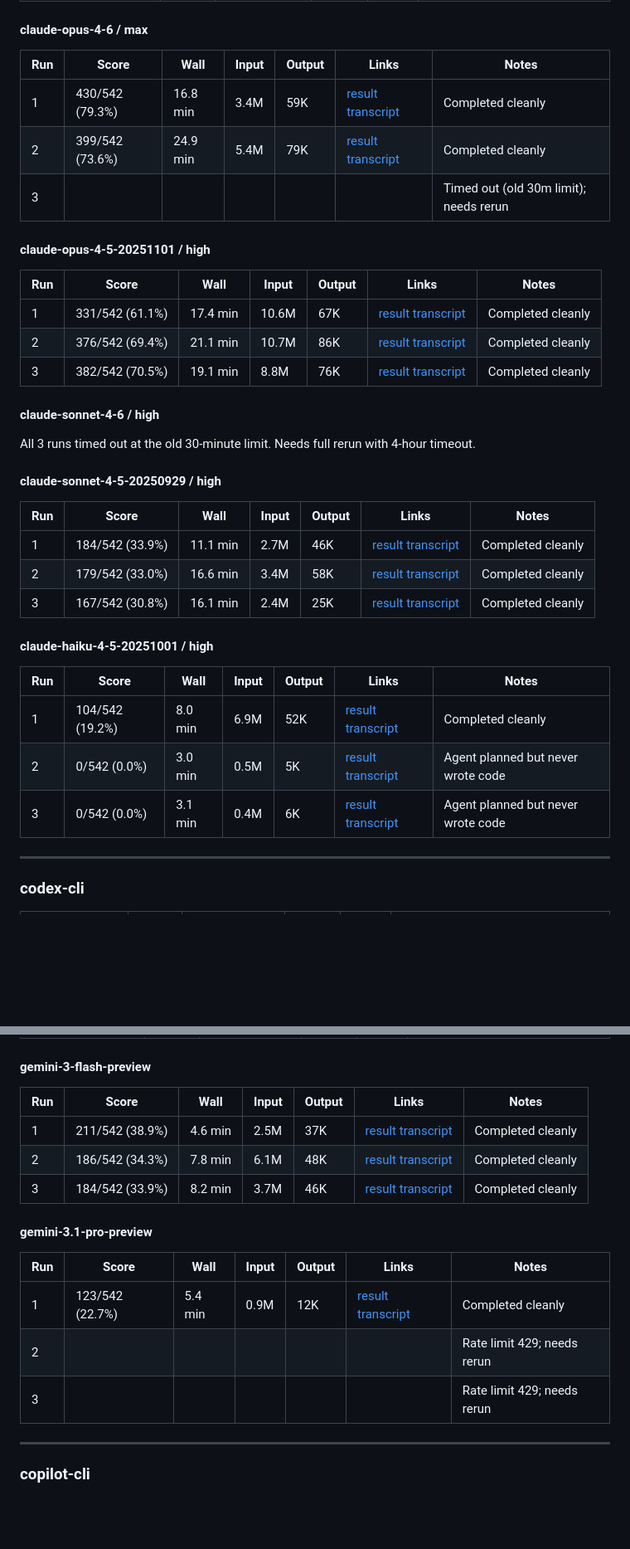
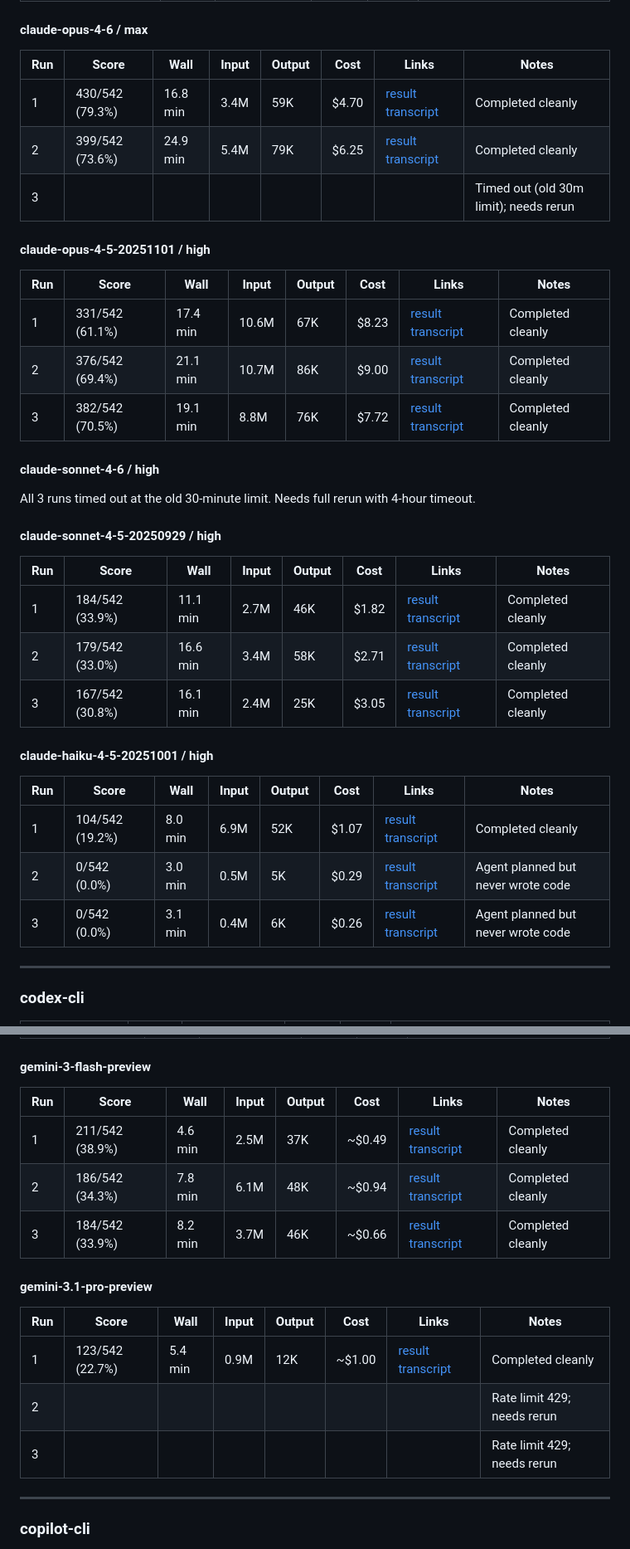
Before and after one commit to mknutso-2/CLISpecBench, a Markdown page: official-results/CNCSIM/results.md, 2 parts joined by grey strips. Shown at 83% size. GitHub-like rendering; blank space fills up the shorter version.

Commit message:
Add cost column to official results tables
Uses reported_cost_usd from agent CLI when available, otherwise
estimated_cost_usd from the harness (marked with ~ prefix).

Co-Authored-By: Claude Opus 4.6 <noreply@anthropic.com>

```diff
--- a/official-results/CNCSIM/results.md
+++ b/official-results/CNCSIM/results.md
@@ -18,19 +21,19 @@ corruption) are excluded and noted as needing reruns.
 
 #### claude-opus-4-6 / max
 
-| Run | Score | Wall | Input | Output | Links | Notes |
-|---|---|---|---|---|---|---|
-| 1 | 430/542 (79.3%) | 16.8 min | 3.4M | 59K | [result](../../results/cncsim-full/claude-code/claude-opus-4-6_max/eval1/run1/result.json) [transcript](../../results/cncsim-full/claude-code/claude-opus-4-6_max/eval1/run1/transcript.jsonl) | Completed cleanly |
-| 2 | 399/542 (73.6%) | 24.9 min | 5.4M | 79K | [result](../../results/cncsim-full/claude-code/claude-opus-4-6_max/eval1/run2/result.json) [transcript](../../results/cncsim-full/claude-code/claude-opus-4-6_max/eval1/run2/transcript.jsonl) | Completed cleanly |
-| 3 | | | | | | Timed out (old 30m limit); needs rerun |
+| Run | Score | Wall | Input | Output | Cost | Links | Notes |
+|---|---|---|---|---|---|---|---|
+| 1 | 430/542 (79.3%) | 16.8 min | 3.4M | 59K | $4.70 | [result](../../results/cncsim-full/claude-code/claude-opus-4-6_max/eval1/run1/result.json) [transcript](../../results/cncsim-full/claude-code/claude-opus-4-6_max/eval1/run1/transcript.jsonl) | Completed cleanly |
+| 2 | 399/542 (73.6%) | 24.9 min | 5.4M | 79K | $6.25 | [result](../../results/cncsim-full/claude-code/claude-opus-4-6_max/eval1/run2/result.json) [transcript](../../results/cncsim-full/claude-code/claude-opus-4-6_max/eval1/run2/transcript.jsonl) | Completed cleanly |
+| 3 | | | | | | | Timed out (old 30m limit); needs rerun |
 
 #### claude-opus-4-5-20251101 / high
 
-| Run | Score | Wall | Input | Output | Links | Notes |
-|---|---|---|---|---|---|---|
-| 1 | 331/542 (61.1%) | 17.4 min | 10.6M | 67K | [result](../../results/cncsim-full/claude-code/claude-opus-4-5-20251101_high/eval1/run1/result.json) [transcript](../../results/cncsim-full/claude-code/claude-opus-4-5-20251101_high/eval1/run1/transcript.jsonl) | Completed cleanly |
-| 2 | 376/542 (69.4%) | 21.1 min | 10.7M | 86K | [result](../../results/cncsim-full/claude-code/claude-opus-4-5-20251101_high/eval1/run2/result.json) [transcript](../../results/cncsim-full/claude-code/claude-opus-4-5-20251101_high/eval1/run2/transcript.jsonl) | Completed cleanly |
-| 3 | 382/542 (70.5%) | 19.1 min | 8.8M | 76K | [result](../../results/cncsim-full/claude-code/claude-opus-4-5-20251101_high/eval1/run3/result.json) [transcript](../../results/cncsim-full/claude-code/claude-opus-4-5-20251101_high/eval1/run3/transcript.jsonl) | Completed cleanly |
+| Run | Score | Wall | Input | Output | Cost | Links | Notes |
+|---|---|---|---|---|---|---|---|
+| 1 | 331/542 (61.1%) | 17.4 min | 10.6M | 67K | $8.23 | [result](../../results/cncsim-full/claude-code/claude-opus-4-5-20251101_high/eval1/run1/result.json) [transcript](../../results/cncsim-full/claude-code/claude-opus-4-5-20251101_high/eval1/run1/transcript.jsonl) | Completed cleanly |
+| 2 | 376/542 (69.4%) | 21.1 min | 10.7M | 86K | $9.00 | [result](../../results/cncsim-full/claude-code/claude-opus-4-5-20251101_high/eval1/run2/result.json) [transcript](../../results/cncsim-full/claude-code/claude-opus-4-5-20251101_high/eval1/run2/transcript.jsonl) | Completed cleanly |
+| 3 | 382/542 (70.5%) | 19.1 min | 8.8M | 76K | $7.72 | [result](../../results/cncsim-full/claude-code/claude-opus-4-5-20251101_high/eval1/run3/result.json) [transcript](../../results/cncsim-full/claude-code/claude-opus-4-5-20251101_high/eval1/run3/transcript.jsonl) | Completed cleanly |
 
 #### claude-sonnet-4-6 / high
 
@@ -38,19 +41,19 @@ All 3 runs timed out at the old 30-minute limit. Needs full rerun with 4-hour ti
 
 #### claude-sonnet-4-5-20250929 / high
 
-| Run | Score | Wall | Input | Output | Links | Notes |
-|---|---|---|---|---|---|---|
-| 1 | 184/542 (33.9%) | 11.1 min | 2.7M | 46K | [result](../../results/cncsim-full/claude-code/claude-sonnet-4-5-20250929_high/eval1/run1/result.json) [transcript](../../results/cncsim-full/claude-code/claude-sonnet-4-5-20250929_high/eval1/run1/transcript.jsonl) | Completed cleanly |
-| 2 | 179/542 (33.0%) | 16.6 min | 3.4M | 58K | [result](../../results/cncsim-full/claude-code/claude-sonnet-4-5-20250929_high/eval1/run2/result.json) [transcript](../../results/cncsim-full/claude-code/claude-sonnet-4-5-20250929_high/eval1/run2/transcript.jsonl) | Completed cleanly |
-| 3 | 167/542 (30.8%) | 16.1 min | 2.4M | 25K | [result](../../results/cncsim-full/claude-code/claude-sonnet-4-5-20250929_high/eval1/run3/result.json) [transcript](../../results/cncsim-full/claude-code/claude-sonnet-4-5-20250929_high/eval1/run3/transcript.jsonl) | Completed cleanly |
+| Run | Score | Wall | Input | Output | Cost | Links | Notes |
+|---|---|---|---|---|---|---|---|
+| 1 | 184/542 (33.9%) | 11.1 min | 2.7M | 46K | $1.82 | [result](../../results/cncsim-full/claude-code/claude-sonnet-4-5-20250929_high/eval1/run1/result.json) [transcript](../../results/cncsim-full/claude-code/claude-sonnet-4-5-20250929_high/eval1/run1/transcript.jsonl) | Completed cleanly |
+| 2 | 179/542 (33.0%) | 16.6 min | 3.4M | 58K | $2.71 | [result](../../results/cncsim-full/claude-code/claude-sonnet-4-5-20250929_high/eval1/run2/result.json) [transcript](../../results/cncsim-full/claude-code/claude-sonnet-4-5-20250929_high/eval1/run2/transcript.jsonl) | Completed cleanly |
+| 3 | 167/542 (30.8%) | 16.1 min | 2.4M | 25K | $3.05 | [result](../../results/cncsim-full/claude-code/claude-sonnet-4-5-20250929_high/eval1/run3/result.json) [transcript](../../results/cncsim-full/claude-code/claude-sonnet-4-5-20250929_high/eval1/run3/transcript.jsonl) | Completed cleanly |
 
 #### claude-haiku-4-5-20251001 / high
 
-| Run | Score | Wall | Input | Output | Links | Notes |
-|---|---|---|---|---|---|---|
-| 1 | 104/542 (19.2%) | 8.0 min | 6.9M | 52K | [result](../../results/cncsim-full/claude-code/claude-haiku-4-5-20251001_high/eval1/run1/result.json) [transcript](../../results/cncsim-full/claude-code/claude-haiku-4-5-20251001_high/eval1/run1/transcript.jsonl) | Completed cleanly |
-| 2 | 0/542 (0.0%) | 3.0 min | 0.5M | 5K | [result](../../results/cncsim-full/claude-code/claude-haiku-4-5-20251001_high/eval1/run2/result.json) [transcript](../../results/cncsim-full/claude-code/claude-haiku-4-5-20251001_high/eval1/run2/transcript.jsonl) | Agent planned but never wrote code |
-| 3 | 0/542 (0.0%) | 3.1 min | 0.4M | 6K | [result](../../results/cncsim-full/claude-code/claude-haiku-4-5-20251001_high/eval1/run3/result.json) [transcript](../../results/cncsim-full/claude-code/claude-haiku-4-5-20251001_high/eval1/run3/transcript.jsonl) | Agent planned but never wrote code |
+| Run | Score | Wall | Input | Output | Cost | Links | Notes |
+|---|---|---|---|---|---|---|---|
+| 1 | 104/542 (19.2%) | 8.0 min | 6.9M | 52K | $1.07 | [result](../../results/cncsim-full/claude-code/claude-haiku-4-5-20251001_high/eval1/run1/result.json) [transcript](../../results/cncsim-full/claude-code/claude-haiku-4-5-20251001_high/eval1/run1/transcript.jsonl) | Completed cleanly |
+| 2 | 0/542 (0.0%) | 3.0 min | 0.5M | 5K | $0.29 | [result](../../results/cncsim-full/claude-code/claude-haiku-4-5-20251001_high/eval1/run2/result.json) [transcript](../../results/cncsim-full/claude-code/claude-haiku-4-5-20251001_high/eval1/run2/transcript.jsonl) | Agent planned but never wrote code |
+| 3 | 0/542 (0.0%) | 3.1 min | 0.4M | 6K | $0.26 | [result](../../results/cncsim-full/claude-code/claude-haiku-4-5-20251001_high/eval1/run3/result.json) [transcript](../../results/cncsim-full/claude-code/claude-haiku-4-5-20251001_high/eval1/run3/transcript.jsonl) | Agent planned but never wrote code |
 
 ---
 
@@ -89,19 +92,19 @@ All 3 runs timed out at the old 30-minute limit. Needs full rerun with 4-hour ti
 
 #### gemini-3-flash-preview
 
-| Run | Score | Wall | Input | Output | Links | Notes |
-|---|---|---|---|---|---|---|
-| 1 | 211/542 (38.9%) | 4.6 min | 2.5M | 37K | [result](../../results/cncsim-full/gemini-cli/gemini-3-flash-preview/eval1/run1/result.json) [transcript](../../results/cncsim-full/gemini-cli/gemini-3-flash-preview/eval1/run1/transcript.jsonl) | Completed cleanly |
-| 2 | 186/542 (34.3%) | 7.8 min | 6.1M | 48K | [result](../../results/cncsim-full/gemini-cli/gemini-3-flash-preview/eval1/run2/result.json) [transcript](../../results/cncsim-full/gemini-cli/gemini-3-flash-preview/eval1/run2/transcript.jsonl) | Completed cleanly |
-| 3 | 184/542 (33.9%) | 8.2 min | 3.7M | 46K | [result](../../results/cncsim-full/gemini-cli/gemini-3-flash-preview/eval1/run3/result.json) [transcript](../../results/cncsim-full/gemini-cli/gemini-3-flash-preview/eval1/run3/transcript.jsonl) | Completed cleanly |
+| Run | Score | Wall | Input | Output | Cost | Links | Notes |
+|---|---|---|---|---|---|---|---|
+| 1 | 211/542 (38.9%) | 4.6 min | 2.5M | 37K | ~$0.49 | [result](../../results/cncsim-full/gemini-cli/gemini-3-flash-preview/eval1/run1/result.json) [transcript](../../results/cncsim-full/gemini-cli/gemini-3-flash-preview/eval1/run1/transcript.jsonl) | Completed cleanly |
+| 2 | 186/542 (34.3%) | 7.8 min | 6.1M | 48K | ~$0.94 | [result](../../results/cncsim-full/gemini-cli/gemini-3-flash-preview/eval1/run2/result.json) [transcript](../../results/cncsim-full/gemini-cli/gemini-3-flash-preview/eval1/run2/transcript.jsonl) | Completed cleanly |
+| 3 | 184/542 (33.9%) | 8.2 min | 3.7M | 46K | ~$0.66 | [result](../../results/cncsim-full/gemini-cli/gemini-3-flash-preview/eval1/run3/result.json) [transcript](../../results/cncsim-full/gemini-cli/gemini-3-flash-preview/eval1/run3/transcript.jsonl) | Completed cleanly |
 
 #### gemini-3.1-pro-preview
 
-| Run | Score | Wall | Input | Output | Links | Notes |
-|---|---|---|---|---|---|---|
-| 1 | 123/542 (22.7%) | 5.4 min | 0.9M | 12K | [result](../../results/cncsim-full/gemini-cli/gemini-3.1-pro-preview/eval4/run1/result.json) [transcript](../../results/cncsim-full/gemini-cli/gemini-3.1-pro-preview/eval4/run1/transcript.jsonl) | Completed cleanly |
-| 2 | | | | | | Rate limit 429; needs rerun |
-| 3 | | | | | | Rate limit 429; needs rerun |
+| Run | Score | Wall | Input | Output | Cost | Links | Notes |
+|---|---|---|---|---|---|---|---|
+| 1 | 123/542 (22.7%) | 5.4 min | 0.9M | 12K | ~$1.00 | [result](../../results/cncsim-full/gemini-cli/gemini-3.1-pro-preview/eval4/run1/result.json) [transcript](../../results/cncsim-full/gemini-cli/gemini-3.1-pro-preview/eval4/run1/transcript.jsonl) | Completed cleanly |
+| 2 | | | | | | | Rate limit 429; needs rerun |
+| 3 | | | | | | | Rate limit 429; needs rerun |
 
 ---
 
```
Also changed, not shown: other parts of official-results/CNCSIM/results.md (+9 -6 lines).
